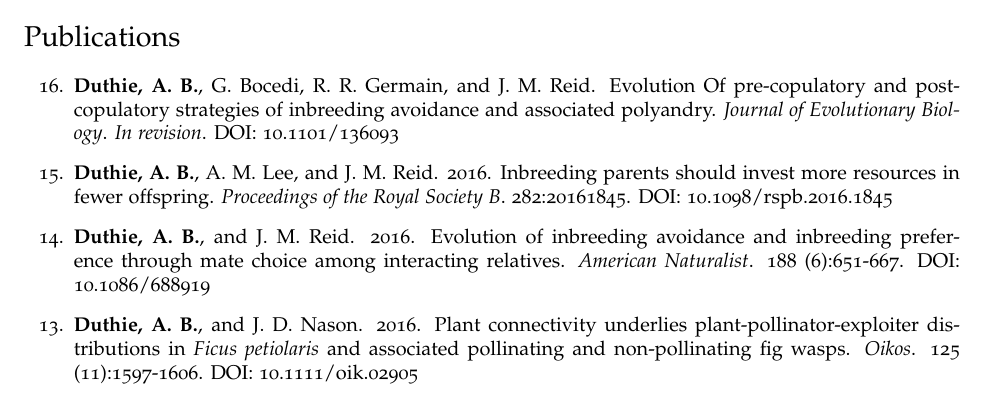
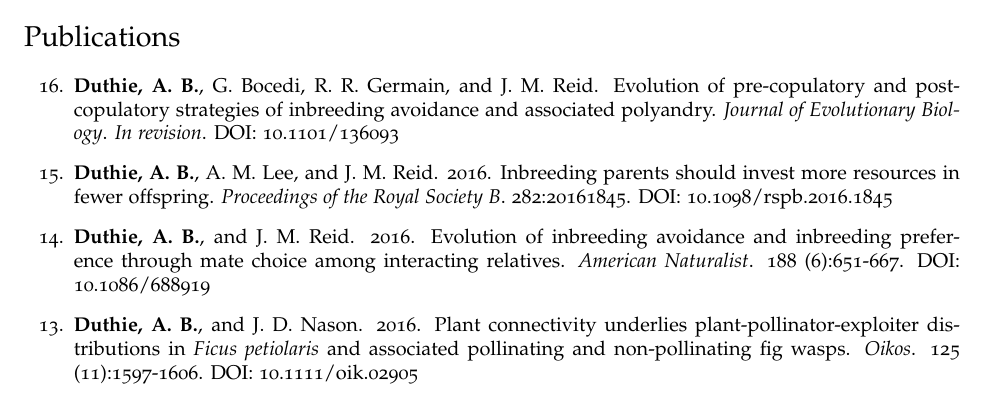
Before and after one commit to bradduthie/bradduthie.github.io, a LaTeX CV (DuthieCV.tex): part of page 1 of 6, cut so that both start at the same text. Compiled offline with pdfLaTeX.

Commit message:
Fix pub case

```diff
--- a/DuthieCV.tex
+++ b/DuthieCV.tex
@@ -183,7 +183,7 @@ I am an evolutionary ecologist interested in the interactions among species and
 
 \section*{Publications}
 \begin{etaremune}
-\item {\bf Duthie, A. B.}, G. Bocedi, R. R. Germain, and J. M. Reid. Evolution Of pre-copulatory and post-copulatory strategies of inbreeding avoidance and associated polyandry. {\it Journal of Evolutionary Biology}. {\it In revision}. \href{http://biorxiv.org/content/early/2017/05/09/136093}{DOI: 10.1101/136093}
+\item {\bf Duthie, A. B.}, G. Bocedi, R. R. Germain, and J. M. Reid. Evolution of pre-copulatory and post-copulatory strategies of inbreeding avoidance and associated polyandry. {\it Journal of Evolutionary Biology}. {\it In revision}. \href{http://biorxiv.org/content/early/2017/05/09/136093}{DOI: 10.1101/136093}
 \item {\bf Duthie, A. B.}, A. M. Lee, and J. M. Reid. 2016. Inbreeding parents should invest more resources in fewer offspring. {\it Proceedings of the Royal Society B}. 282:20161845. \href{http://rspb.royalsocietypublishing.org/content/283/1843/20161845}{DOI: 10.1098/rspb.2016.1845}
 \item {\bf Duthie, A. B.}, and J. M. Reid. 2016. Evolution of inbreeding avoidance and inbreeding preference through mate choice among interacting relatives. {\it American Naturalist}. 188 (6):651-667. \href{http://www.journals.uchicago.edu/doi/full/10.1086/688919}{DOI: 10.1086/688919}
 \item {\bf Duthie, A. B.}, and J. D. Nason. 2016. Plant connectivity underlies plant-pollinator-exploiter distributions in {\it Ficus petiolaris} and associated pollinating and non-pollinating fig wasps. {\it Oikos}. 125 (11):1597-1606. \href{http://onlinelibrary.wiley.com/doi/10.1111/oik.02905/abstract}{DOI: 10.1111/oik.02905}
```
Also changed, not shown: DuthieCV.pdf.
